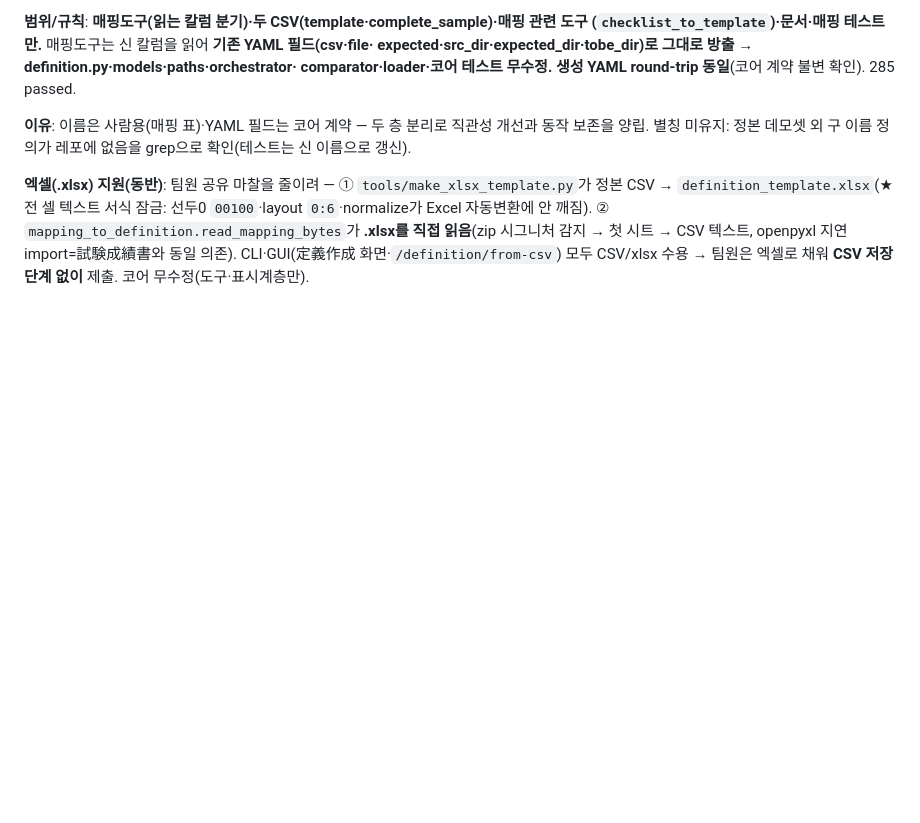
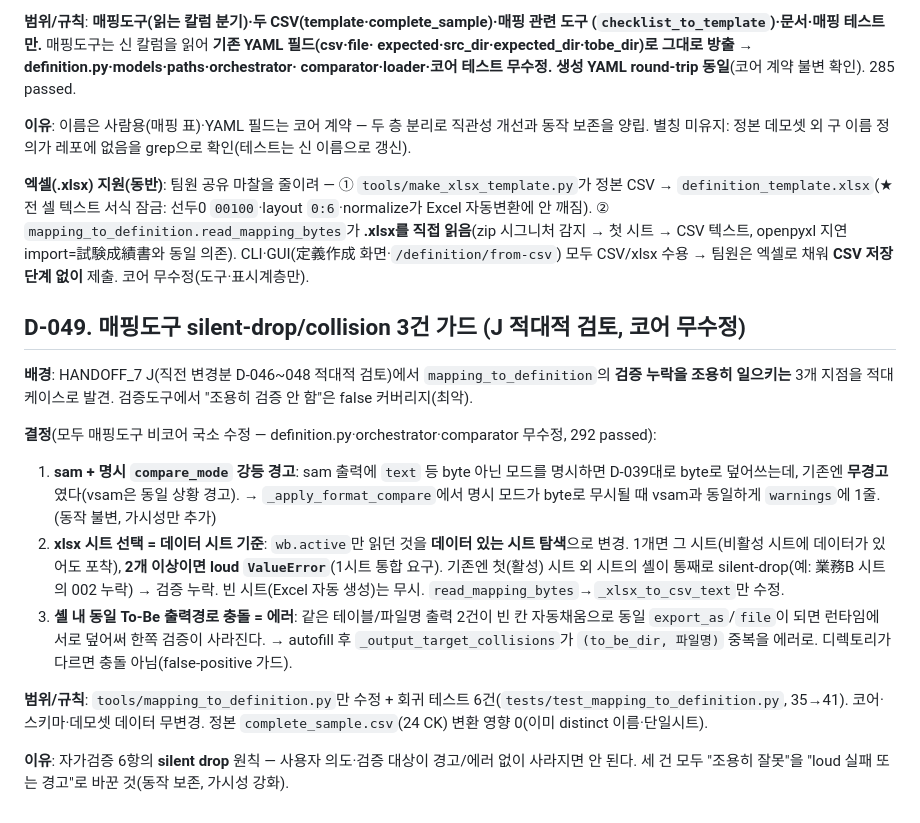
Before and after one commit to kyh0815/DataComparator, a Markdown page: docs/DECISIONS.md, the part around the change. Rendered like a GitHub page; blank space fills up the shorter version.

Commit message:
docs(decisions): D-049 매핑 silent-drop 가드 + STATE_REPORT 갱신
D-049 결정 기록(3건 수정 근거·범위·자가검증 silent-drop 원칙) +
STATE_REPORT 2026-06-10 현행 블록(292 passed, J 1차 완료, 위생 2건 보고).

Co-Authored-By: Claude Opus 4.8 <noreply@anthropic.com>

```diff
--- a/docs/DECISIONS.md
+++ b/docs/DECISIONS.md
@@ -874,3 +874,26 @@ comparator·loader·코어 테스트 무수정. 생성 YAML round-trip 동일**(
 안 깨짐). ② `mapping_to_definition.read_mapping_bytes`가 **.xlsx를 직접 읽음**(zip 시그니처 감지 → 첫 시트
 → CSV 텍스트, openpyxl 지연 import=試験成績書와 동일 의존). CLI·GUI(定義作成 화면·`/definition/from-csv`)
 모두 CSV/xlsx 수용 → 팀원은 엑셀로 채워 **CSV 저장 단계 없이** 제출. 코어 무수정(도구·표시계층만).
+
+## D-049. 매핑도구 silent-drop/collision 3건 가드 (J 적대적 검토, 코어 무수정)
+
+**배경**: HANDOFF_7 J(직전 변경분 D-046~048 적대적 검토)에서 `mapping_to_definition`의 **검증 누락을
+조용히 일으키는** 3개 지점을 적대 케이스로 발견. 검증도구에서 "조용히 검증 안 함"은 false 커버리지(최악).
+
+**결정**(모두 매핑도구 비코어 국소 수정 — definition.py·orchestrator·comparator 무수정, 292 passed):
+1. **sam + 명시 `compare_mode` 강등 경고**: sam 출력에 `text` 등 byte 아닌 모드를 명시하면 D-039대로
+   byte로 덮어쓰는데, 기존엔 **무경고**였다(vsam은 동일 상황 경고). → `_apply_format_compare`에서
+   명시 모드가 byte로 무시될 때 vsam과 동일하게 `warnings`에 1줄. (동작 불변, 가시성만 추가)
+2. **xlsx 시트 선택 = 데이터 시트 기준**: `wb.active`만 읽던 것을 **데이터 있는 시트 탐색**으로 변경.
+   1개면 그 시트(비활성 시트에 데이터가 있어도 포착), **2개 이상이면 loud `ValueError`**(1시트 통합 요구).
+   기존엔 첫(활성) 시트 외 시트의 셸이 통째로 silent-drop(예: 業務B 시트의 002 누락) → 검증 누락.
+   빈 시트(Excel 자동 생성)는 무시. `read_mapping_bytes`→`_xlsx_to_csv_text`만 수정.
+3. **셸 내 동일 To-Be 출력경로 충돌 = 에러**: 같은 테이블/파일명 출력 2건이 빈 칸 자동채움으로 동일
+   `export_as`/`file`이 되면 런타임에 서로 덮어써 한쪽 검증이 사라진다. → autofill 후
+   `_output_target_collisions`가 `(to_be_dir, 파일명)` 중복을 에러로. 디렉토리가 다르면 충돌 아님(false-positive 가드).
+
+**범위/규칙**: `tools/mapping_to_definition.py`만 수정 + 회귀 테스트 6건(`tests/test_mapping_to_definition.py`,
+35→41). 코어·스키마·데모셋 데이터 무변경. 정본 `complete_sample.csv`(24 CK) 변환 영향 0(이미 distinct 이름·단일시트).
+
+**이유**: 자가검증 6항의 **silent drop** 원칙 — 사용자 의도·검증 대상이 경고/에러 없이 사라지면 안 된다.
+세 건 모두 "조용히 잘못"을 "loud 실패 또는 경고"로 바꾼 것(동작 보존, 가시성 강화).
```
Also changed, not shown: STATE_REPORT.md (+11 -1 lines).
